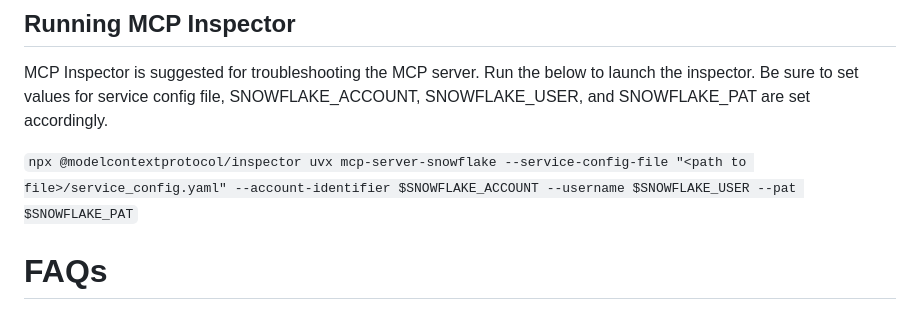
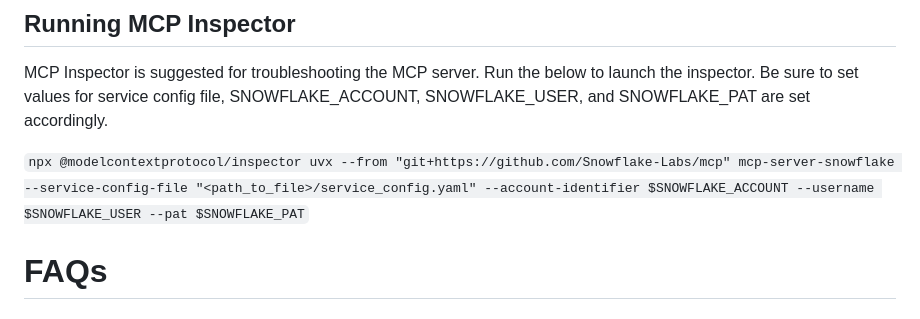
Before and after one commit to vinfante1346/visualizations, a Markdown page: README.md, the part around the change. GitHub-like rendering.

Commit message:
Run inspector from source

```diff
--- a/README.md
+++ b/README.md
@@ -132,7 +132,7 @@ mcp:
 
 MCP Inspector is suggested for troubleshooting the MCP server. Run the below to launch the inspector. Be sure to set values for service config file, SNOWFLAKE_ACCOUNT, SNOWFLAKE_USER, and SNOWFLAKE_PAT are set accordingly.
 
-`npx @modelcontextprotocol/inspector uvx mcp-server-snowflake --service-config-file "<path to file>/service_config.yaml" --account-identifier $SNOWFLAKE_ACCOUNT --username $SNOWFLAKE_USER --pat $SNOWFLAKE_PAT`
+`npx @modelcontextprotocol/inspector uvx --from "git+https://github.com/Snowflake-Labs/mcp" mcp-server-snowflake --service-config-file "<path_to_file>/service_config.yaml" --account-identifier $SNOWFLAKE_ACCOUNT --username $SNOWFLAKE_USER --pat $SNOWFLAKE_PAT`
 
 # FAQs
 
```
